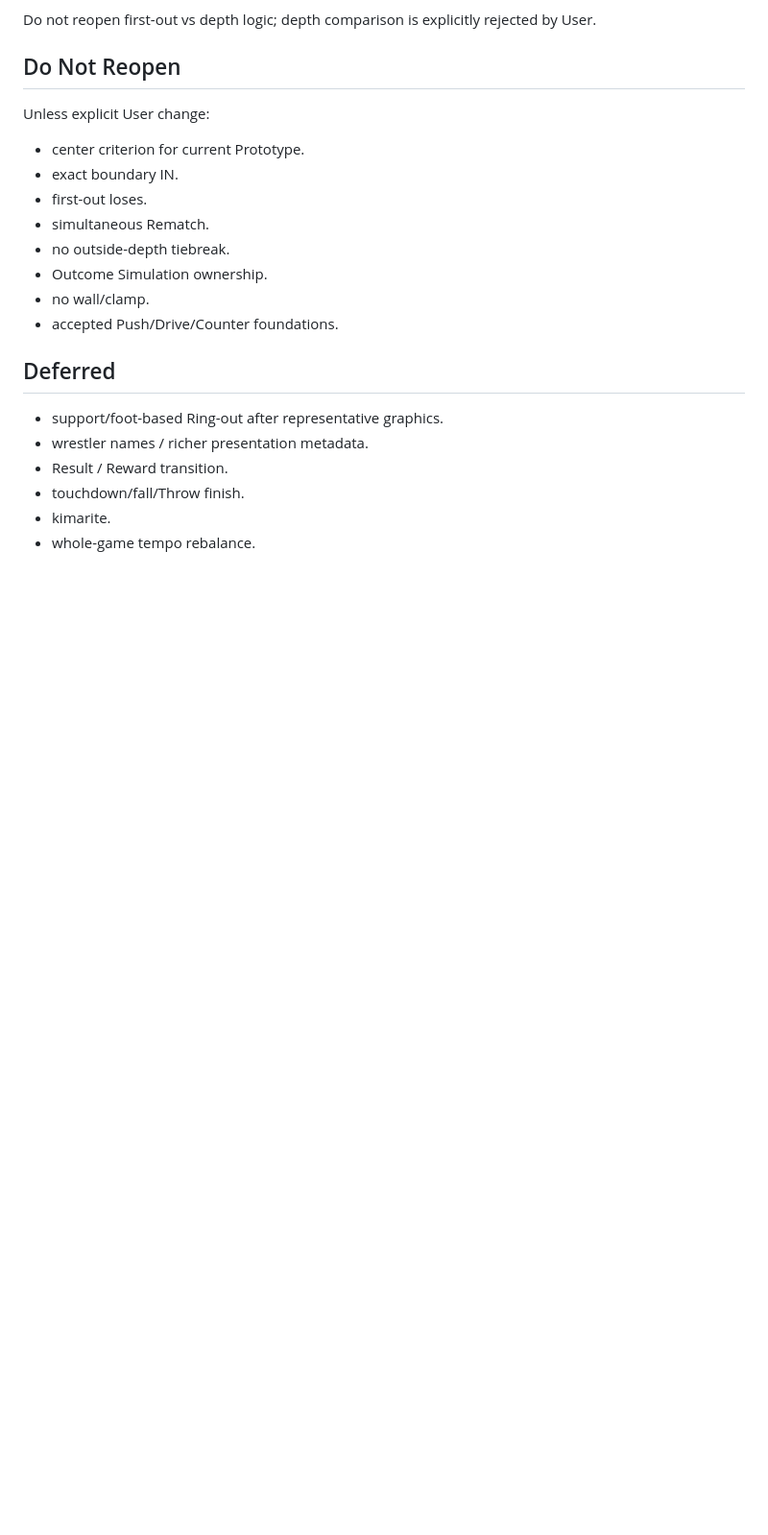
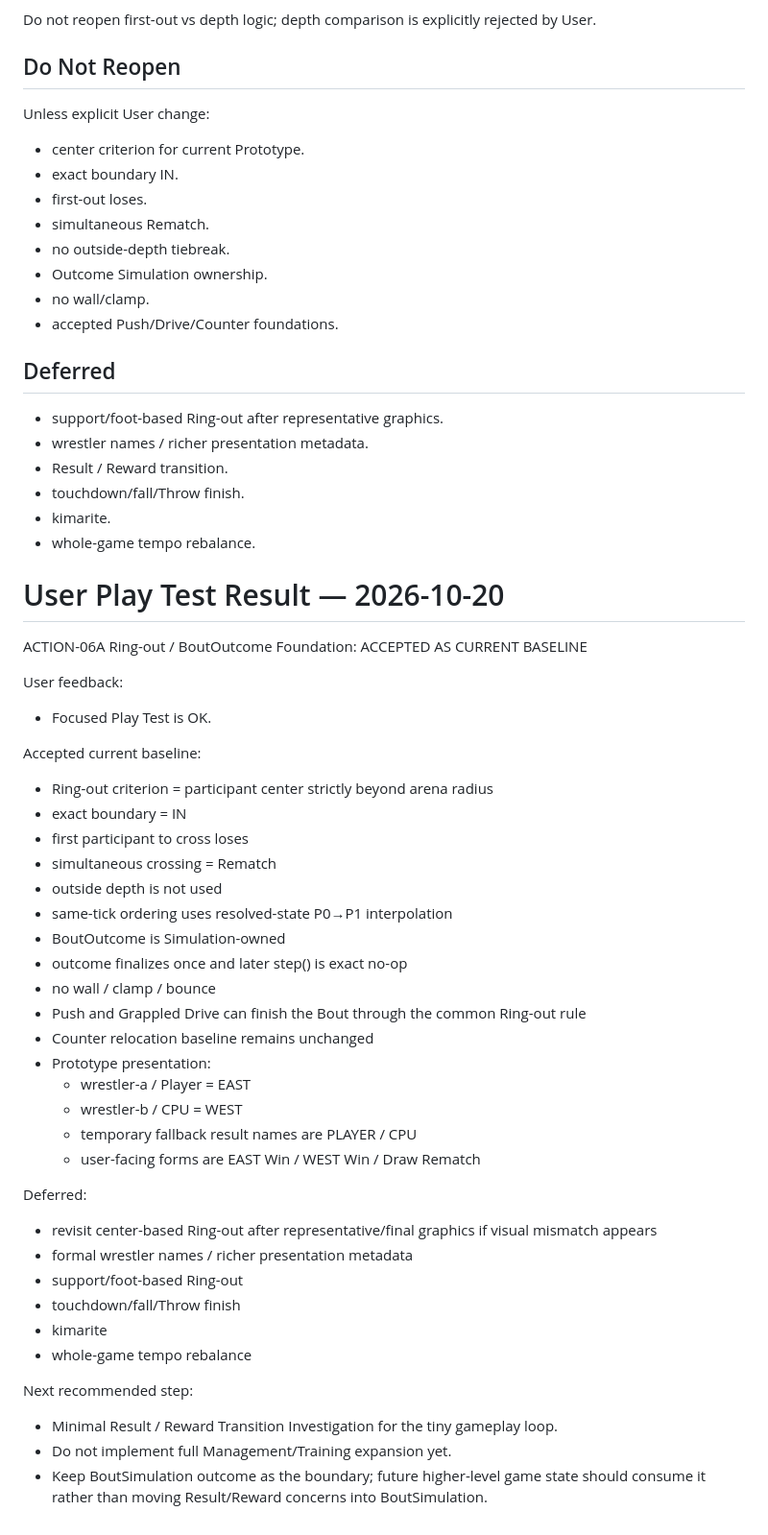
Before and after one commit to usuki-k/SumoSim, a Markdown page: docs/agent_handoff/CURRENT_TASK.md, the part around the change. Shown at 96% size. Rendered like a GitHub page; blank space fills up the shorter version.

Commit message:
docs: accept ring-out outcome play test

```diff
--- a/docs/agent_handoff/CURRENT_TASK.md
+++ b/docs/agent_handoff/CURRENT_TASK.md
@@ -1001,3 +1001,42 @@ Unless explicit User change:
 - touchdown/fall/Throw finish.
 - kimarite.
 - whole-game tempo rebalance.
+
+
+# User Play Test Result — 2026-10-20
+
+ACTION-06A Ring-out / BoutOutcome Foundation: ACCEPTED AS CURRENT BASELINE
+
+User feedback:
+- Focused Play Test is OK.
+
+Accepted current baseline:
+- Ring-out criterion = participant center strictly beyond arena radius
+- exact boundary = IN
+- first participant to cross loses
+- simultaneous crossing = Rematch
+- outside depth is not used
+- same-tick ordering uses resolved-state P0→P1 interpolation
+- BoutOutcome is Simulation-owned
+- outcome finalizes once and later step() is exact no-op
+- no wall / clamp / bounce
+- Push and Grappled Drive can finish the Bout through the common Ring-out rule
+- Counter relocation baseline remains unchanged
+- Prototype presentation:
+  - wrestler-a / Player = EAST
+  - wrestler-b / CPU = WEST
+  - temporary fallback result names are PLAYER / CPU
+  - user-facing forms are EAST <name> Win / WEST <name> Win / Draw Rematch
+
+Deferred:
+- revisit center-based Ring-out after representative/final graphics if visual mismatch appears
+- formal wrestler names / richer presentation metadata
+- support/foot-based Ring-out
+- touchdown/fall/Throw finish
+- kimarite
+- whole-game tempo rebalance
+
+Next recommended step:
+- Minimal Result / Reward Transition Investigation for the tiny gameplay loop.
+- Do not implement full Management/Training expansion yet.
+- Keep BoutSimulation outcome as the boundary; future higher-level game state should consume it rather than moving Result/Reward concerns into BoutSimulation.
```
